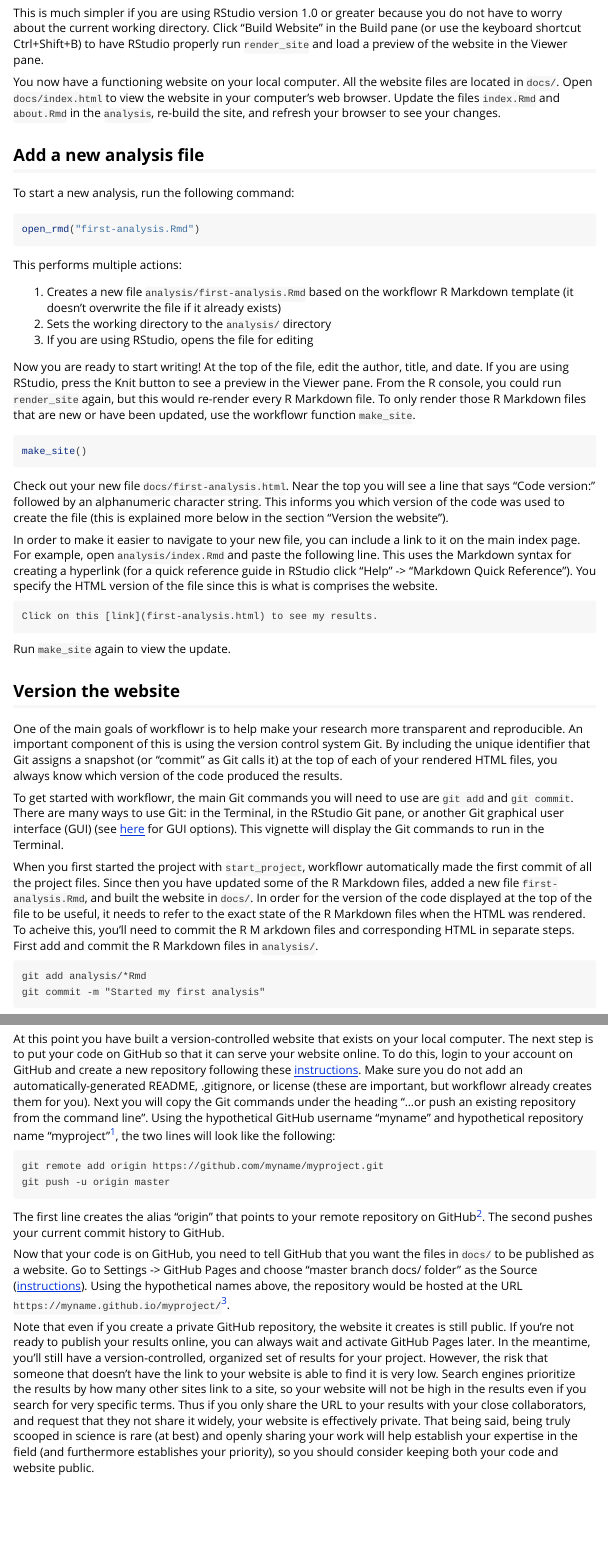
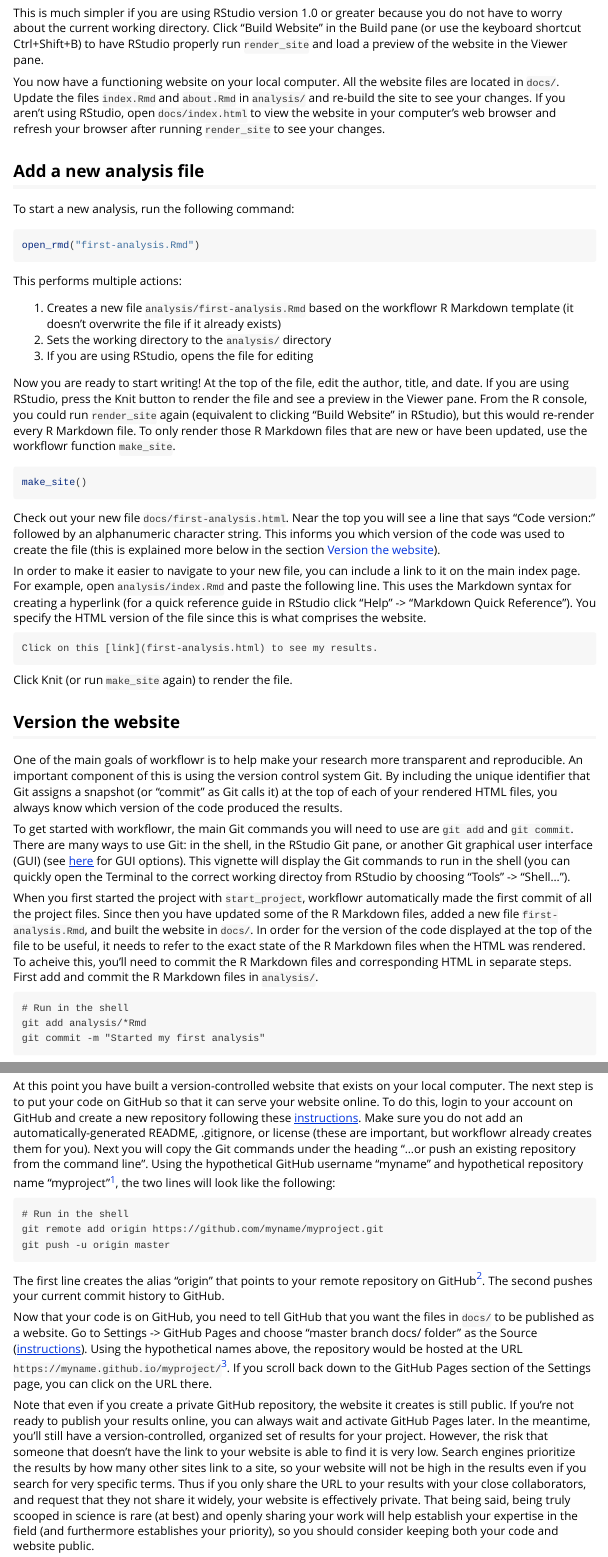
Before and after one commit to workflowr/workflowr, an R Markdown document (vignettes/getting-started.Rmd): the page in a window 1100 px wide, from 1460 px down, and a second part further down, joined at a grey line. Rendered offline with R 4.5, knitr and Pandoc, with nearby package versions.

Commit message:
Edit getting-started vignette.

````diff
--- a/vignettes/getting-started.Rmd
+++ b/vignettes/getting-started.Rmd
@@ -96,9 +96,11 @@ in the Build pane (or use the keyboard shortcut Ctrl+Shift+B) to have RStudio
 properly run `render_site` and load a preview of the website in the Viewer pane.
 
 You now have a functioning website on your local computer. All the website files
-are located in `docs/`. Open `docs/index.html` to view the website in your
-computer's web browser. Update the files `index.Rmd` and `about.Rmd` in the
-`analysis`, re-build the site, and refresh your browser to see your changes.
+are located in `docs/`. Update the files `index.Rmd` and `about.Rmd` in
+`analysis/` and re-build the site to see your changes. If you aren't using
+RStudio, open `docs/index.html` to view the website in your computer's web
+browser and refresh your browser after running `render_site` to see your
+changes.
 
 ## Add a new analysis file
 
@@ -115,30 +117,34 @@ This performs multiple actions:
 3. If you are using RStudio, opens the file for editing
 
 Now you are ready to start writing! At the top of the file, edit the author,
-title, and date. If you are using RStudio, press the Knit button to see a
-preview in the Viewer pane. From the R console, you could run `render_site`
-again, but this would re-render every R Markdown file. To only render those R
-Markdown files that are new or have been updated, use the workflowr function
-`make_site`.
+title, and date. If you are using RStudio, press the Knit button to render the
+file and see a preview in the Viewer pane. From the R console, you could run
+`render_site` again (equivalent to clicking "Build Website" in RStudio), but
+this would re-render every R Markdown file. To only render those R Markdown
+files that are new or have been updated, use the workflowr function `make_site`.
 
 ```{r make-site}
 make_site()
 ```
 
-Check out your new file `docs/first-analysis.html`. Near the top you will see a line that says "Code version:" followed by an alphanumeric character string. This informs you which version of the code was used to create the file (this is explained more below in the section "Version the website").
+Check out your new file `docs/first-analysis.html`. Near the top you will see a
+line that says "Code version:" followed by an alphanumeric character string.
+This informs you which version of the code was used to create the file (this is
+explained more below in the section [Version the
+website](#version-the-website)).
 
 In order to make it easier to navigate to your new file, you can include a link
 to it on the main index page. For example, open `analysis/index.Rmd` and paste
 the following line. This uses the Markdown syntax for creating a hyperlink (for
 a quick reference guide in RStudio click "Help" -> "Markdown Quick Reference").
-You specify the HTML version of the file since this is what is comprises the
+You specify the HTML version of the file since this is what comprises the
 website.
 
 ```
 Click on this [link](first-analysis.html) to see my results.
 ```
 
-Run `make_site` again to view the update.
+Click Knit (or run `make_site` again) to render the file.
 
 ## Version the website
 
@@ -149,20 +155,24 @@ a snapshot (or "commit" as Git calls it) at the top of each of your rendered
 HTML files, you always know which version of the code produced the results.
 
 To get started with workflowr, the main Git commands you will need to use are
-`git add` and `git commit`. There are many ways to use Git: in the Terminal, in
+`git add` and `git commit`. There are many ways to use Git: in the shell, in
 the RStudio Git pane, or another Git graphical user interface (GUI) (see
-[here](https://git-scm.com/download/gui/linux) for GUI options). This vignette will display the Git commands to run in the Terminal.
+[here](https://git-scm.com/download/gui/linux) for GUI options). This vignette
+will display the Git commands to run in the shell (you can quickly open the
+Terminal to the correct working directoy from RStudio by choosing "Tools" ->
+"Shell...").
 
 When you first started the project with `start_project`, workflowr automatically
 made the first commit of all the project files. Since then you have updated some
 of the R Markdown files, added a new file `first-analysis.Rmd`, and built the
 website in `docs/`. In order for the version of the code displayed at the top of
 the file to be useful, it needs to refer to the exact state of the R Markdown
-files when the HTML was rendered. To acheive this, you'll need to commit the R M
-arkdown files and corresponding HTML in separate steps. First add and commit the
-R Markdown files in `analysis/`.
+files when the HTML was rendered. To acheive this, you'll need to commit the R
+Markdown files and corresponding HTML in separate steps. First add and commit
+the R Markdown files in `analysis/`.
 
 ```
+# Run in the shell
 git add analysis/*Rmd
 git commit -m "Started my first analysis"
 ```
@@ -205,6 +215,7 @@ line". Using the hypothetical GitHub username "myname" and hypothetical
 repository name "myproject"^[The name of the repository on GitHub does not need to be identical to the directory name of your local Git repo; however, it is convenient to have them match since this is the default behavior of `git clone` when copying your repo to a another computer], the two lines will look like the following:
 
 ```
+# Run in the shell
 git remote add origin https://github.com/myname/myproject.git
 git push -u origin master
 ```
@@ -215,10 +226,11 @@ The second pushes your current commit history to GitHub.
 
 Now that your code is on GitHub, you need to tell GitHub that you want the files
 in `docs/` to be published as a website. Go to Settings -> GitHub Pages and
-choose "master branch docs/ folder" as the Source ([instructions][publish-docs]). Using the hypothetical names
-above, the repository would be hosted at the URL
-`https://myname.github.io/myproject/`^[It may take a few minutes for the site to
-be rendered.].
+choose "master branch docs/ folder" as the Source
+([instructions][publish-docs]). Using the hypothetical names above, the
+repository would be hosted at the URL `https://myname.github.io/myproject/`^[It
+may take a few minutes for the site to be rendered.]. If you scroll back down to
+the GitHub Pages section of the Settings page, you can click on the URL there.
 
 Note that even if you create a private GitHub repository, the website it creates
 is still public. If you're not ready to publish your results online, you can
````
Also changed, not shown: README.md, vignettes/getting-started.Rmd (2 more changed lines).
